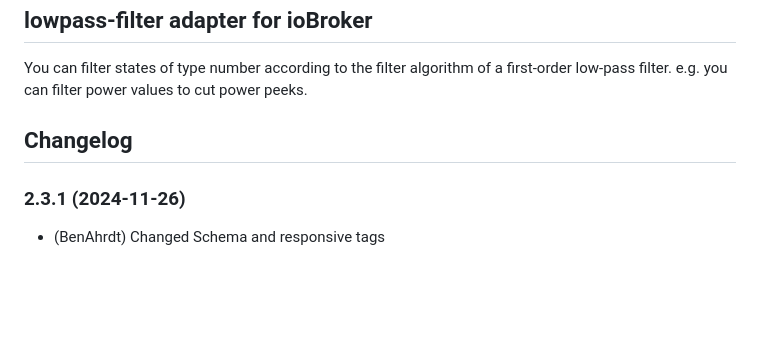
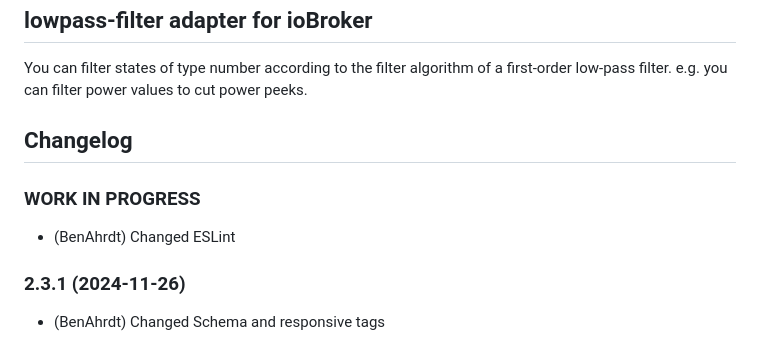
Before and after one commit to BenAhrdt/ioBroker.lowpass-filter, a Markdown page: README.md, the part around the change. Rendered like a GitHub page; blank space fills up the shorter version.

Commit message:
changed eslint

```diff
--- a/README.md
+++ b/README.md
@@ -19,6 +19,9 @@ e.g. you can filter power values to cut power peeks.
 	Placeholder for the next version (at the beginning of the line):
 	### **WORK IN PROGRESS**
 -->
+### **WORK IN PROGRESS**
+* (BenAhrdt) Changed ESLint
+
 ### 2.3.1 (2024-11-26)
 * (BenAhrdt) Changed Schema and responsive tags
 
```
